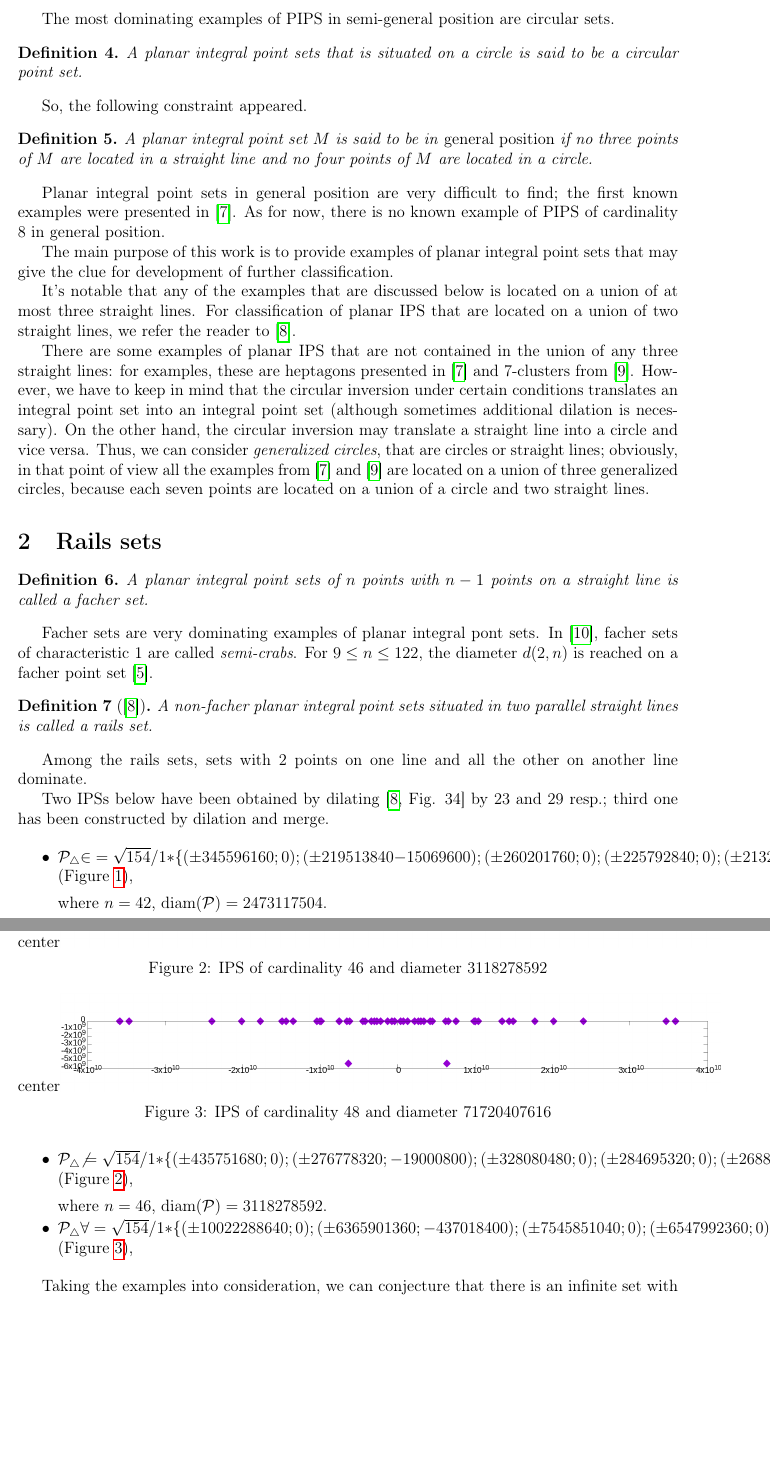
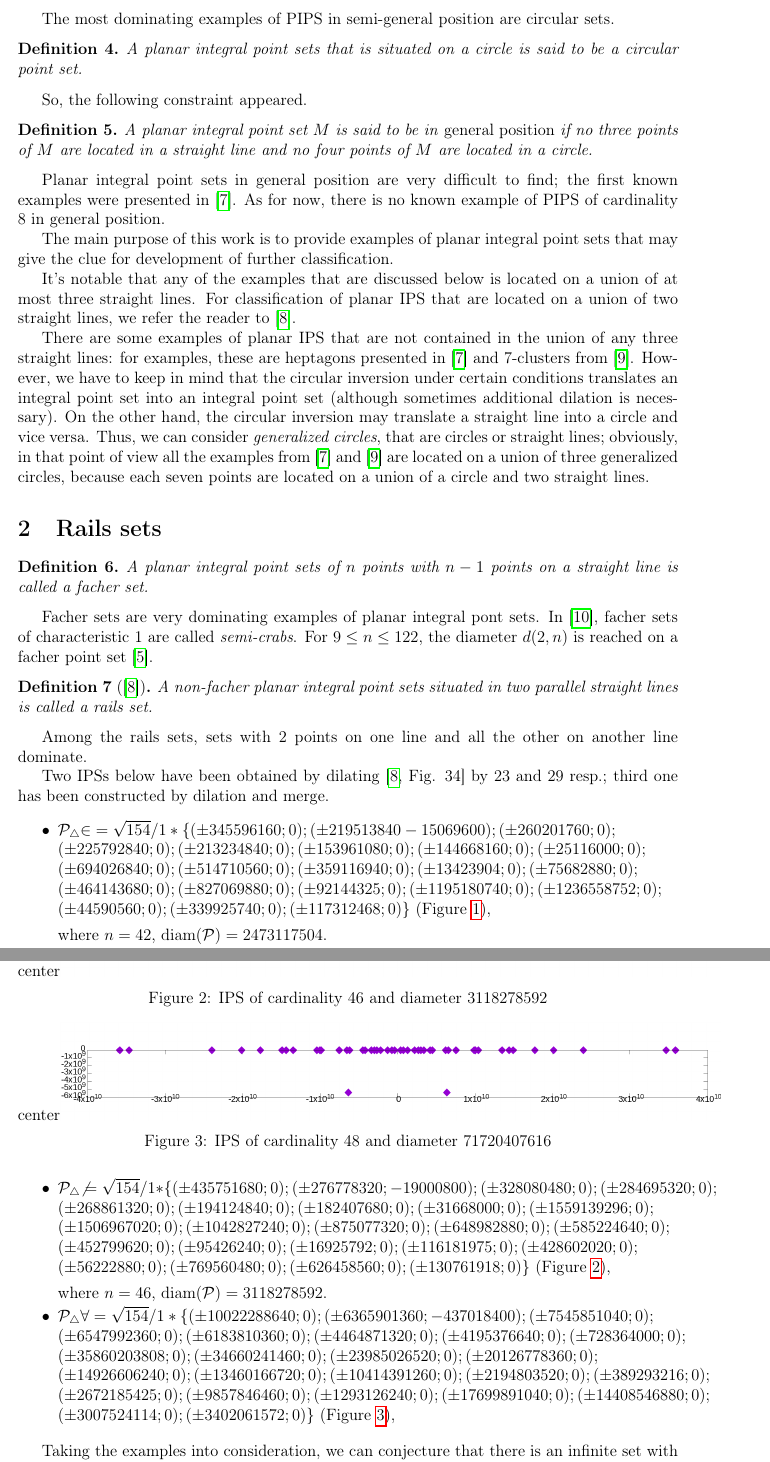
Before and after one commit to nickkolok/sct-statya, a LaTeX problem sheet (AvdMomZvolA_examples/ips_examples.tex): two parts of pages 2 and 3 of 5, joined at a grey line, cut so that both start at the same text, the shorter picture padded with empty space. Compiled offline with pdfLaTeX.

Commit message:
Пробелы и переносы

```diff
--- a/AvdMomZvolA_examples/ips_examples.tex
+++ b/AvdMomZvolA_examples/ips_examples.tex
@@ -197,24 +197,25 @@ center{\includegraphics[width=1\linewidth]{./img/48_symm.png}}
 
 
 \item
-$\mathcal{P_42}=\sqrt{154}/{1} * \{ (\pm 345596160; 0);
+$\mathcal{P_42}=\sqrt{154}/{1} * \{
+(\pm 345596160; 0);
 (\pm219513840 -15069600);
-(\pm260201760; 0);
+(\pm260201760; 0);\\
 (\pm225792840; 0);
 (\pm213234840; 0);
 (\pm153961080; 0);
-(\pm144668160; 0
-(\pm25116000; 0);
+(\pm144668160; 0);
+(\pm25116000; 0);\\
 (\pm694026840; 0);
 (\pm514710560; 0);
 (\pm359116940; 0);
 (\pm13423904; 0);
-(\pm75682880; 0);
+(\pm75682880; 0);\\
 (\pm464143680; 0);
 (\pm827069880; 0);
 (\pm92144325; 0);
 (\pm1195180740; 0);
-(\pm1236558752; 0);
+(\pm1236558752; 0);\\
 (\pm44590560; 0);
 (\pm339925740; 0);
 (\pm117312468; 0)\}
@@ -254,28 +256,29 @@ $
 where $n = 46$, $\operatorname{diam(\mathcal{P})} = 3118278592$.
 
 \item
-$\mathcal{P_48}=\sqrt{154}/{1} * \{ (\pm10022288640; 0);
+$\mathcal{P_48}=\sqrt{154}/{1} * \{
+( \pm10022288640; 0);
 ( \pm6365901360 ; -437018400);
-( \pm7545851040 ; 0);
+( \pm7545851040 ; 0);\\
 ( \pm6547992360 ; 0);
 ( \pm6183810360 ; 0);
 ( \pm4464871320 ; 0);
 ( \pm4195376640 ; 0);
-( \pm728364000 ; 0);
+( \pm728364000 ; 0);\\
 ( \pm35860203808 ; 0);
 ( \pm34660241460 ; 0);
 ( \pm23985026520 ; 0);
-( \pm20126778360 ; 0);
+( \pm20126778360 ; 0);\\
 ( \pm14926606240 ; 0);
 ( \pm13460166720 ; 0);
 ( \pm10414391260 ; 0);
 ( \pm2194803520 ; 0);
-( \pm389293216 ; 0);
+( \pm389293216 ; 0);\\
 ( \pm2672185425 ; 0);
 ( \pm9857846460 ; 0);
 ( \pm1293126240 ; 0);
 ( \pm17699891040 ; 0);
-( \pm14408546880 ; 0);
+( \pm14408546880 ; 0);\\
 ( \pm3007524114 ; 0);
 ( \pm3402061572 ; 0)\}
 $
```
Also changed, not shown: AvdMomZvolA_examples/ips_examples.tex (11 more changed lines).
